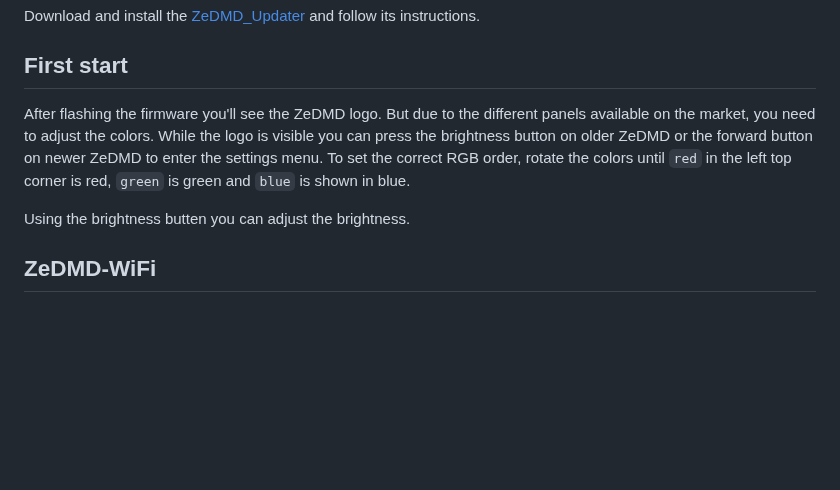
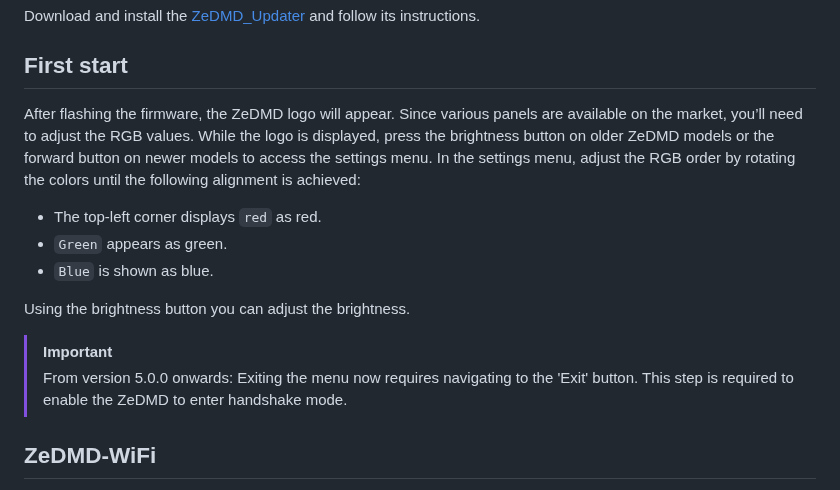
Before and after one commit to PPUC/ZeDMD, a Markdown page: README.md, the part around the change. GitHub-like rendering; blank space fills up the shorter version.

Commit message:
Edited First Start

```diff
--- a/README.md
+++ b/README.md
@@ -65,11 +65,15 @@ Download and install the [ZeDMD_Updater](https://github.com/zesinger/ZeDMD_Updat
 
 ## First start
 
-After flashing the firmware you'll see the ZeDMD logo. But due to the different panels available on the market,
-you need to adjust the colors. While the logo is visible you can press the brightness button on older ZeDMD or the forward button on newer ZeDMD to enter the settings menu.
-To set the correct RGB order, rotate the colors until `red` in the left top corner is red, `green` is green and `blue` is shown in blue.
+After flashing the firmware, the ZeDMD logo will appear. Since various panels are available on the market, you’ll need to adjust the RGB values. While the logo is displayed, press the brightness button on older ZeDMD models or the forward button on newer models to access the settings menu.
+In the settings menu, adjust the RGB order by rotating the colors until the following alignment is achieved:
+* The top-left corner displays `red` as red.
+* `Green` appears as green.
+* `Blue` is shown as blue.
 
-Using the brightness butten you can adjust the brightness.
+Using the brightness button you can adjust the brightness.
+> [!IMPORTANT]
+> From version 5.0.0 onwards: Exiting the menu now requires navigating to the 'Exit' button. This step is required to enable the ZeDMD to enter handshake mode.
 
 ## ZeDMD-WiFi
 
```
